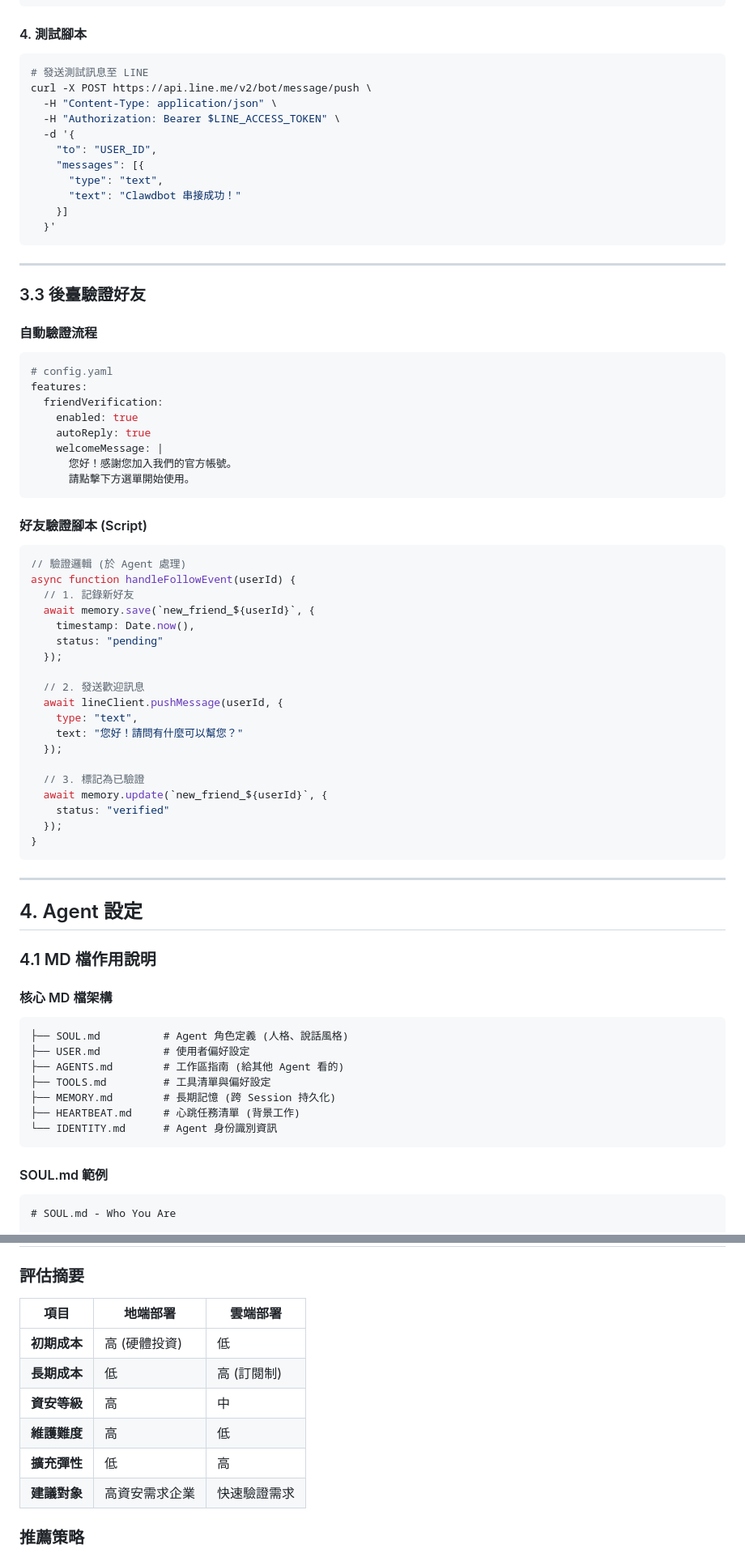
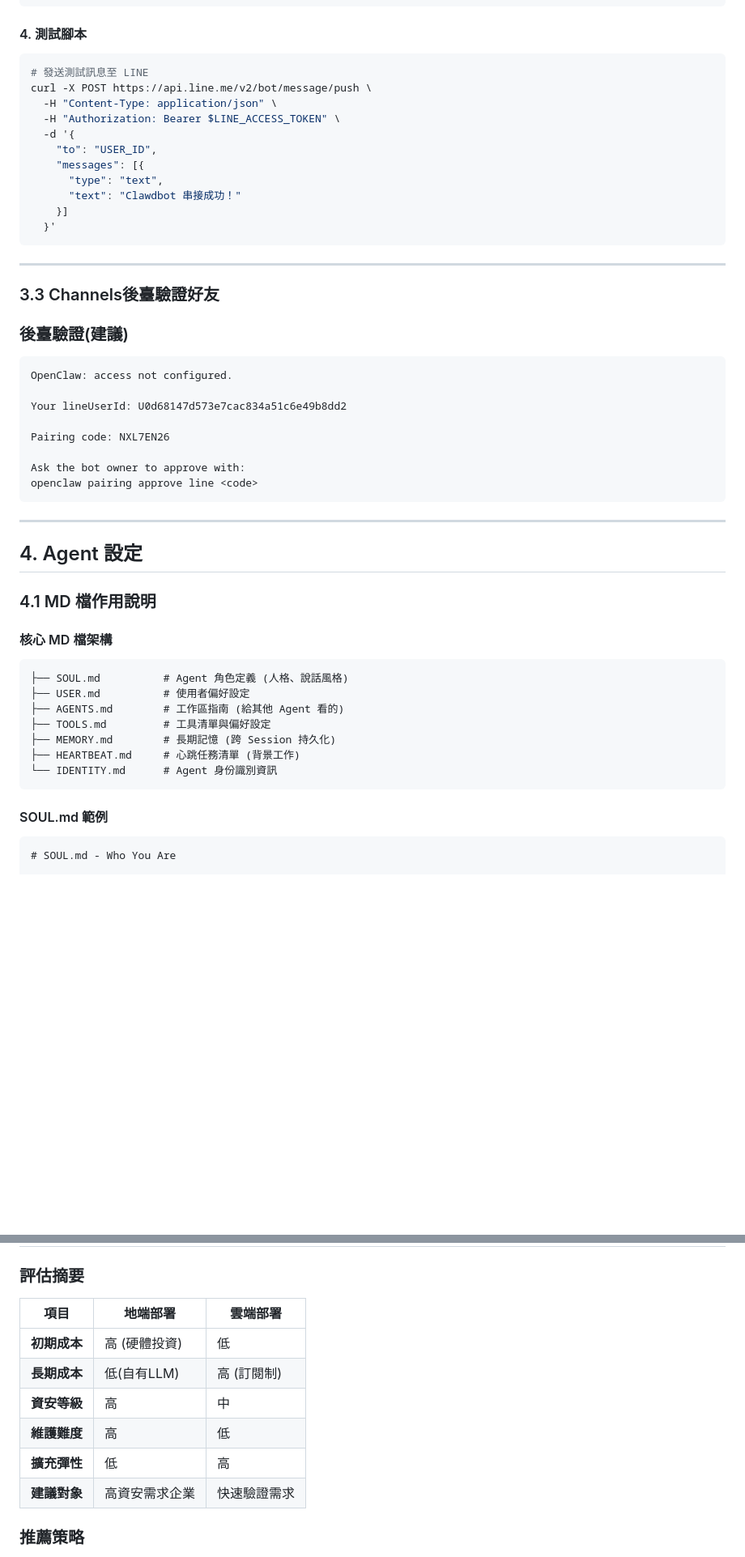
Before and after one commit to aniowang/openclaw, a Markdown page: README.md, 2 parts joined by grey strips. Shown at 81% size. GitHub-like rendering; blank space fills up the shorter version.

````diff
--- a/README.md
+++ b/README.md
@@ -257,6 +279,7 @@ const lineEvents = [
 ```
 
 #### 4. 測試腳本
+
 ```bash
 # 發送測試訊息至 LINE
 curl -X POST https://api.line.me/v2/bot/message/push \
@@ -273,41 +296,19 @@ curl -X POST https://api.line.me/v2/bot/message/push \
 
 ---
 
-### 3.3 後臺驗證好友
+### 3.3 Channels後臺驗證好友
 
-#### 自動驗證流程
-```yaml
-# config.yaml
-features:
-  friendVerification:
-    enabled: true
-    autoReply: true
-    welcomeMessage: |
-      您好！感謝您加入我們的官方帳號。
-      請點擊下方選單開始使用。
-```
+### 後臺驗證(建議)
 
-#### 好友驗證腳本 (Script)
-```javascript
-// 驗證邏輯 (於 Agent 處理)
-async function handleFollowEvent(userId) {
-  // 1. 記錄新好友
-  await memory.save(`new_friend_${userId}`, {
-    timestamp: Date.now(),
-    status: "pending"
-  });
+```plaintext
+OpenClaw: access not configured.
 
-  // 2. 發送歡迎訊息
-  await lineClient.pushMessage(userId, {
-    type: "text",
-    text: "您好！請問有什麼可以幫您？"
-  });
+Your lineUserId: U0d68147d573e7cac834a51c6e49b8dd2
 
-  // 3. 標記為已驗證
-  await memory.update(`new_friend_${userId}`, {
-    status: "verified"
-  });
-}
+Pairing code: NXL7EN26
+
+Ask the bot owner to approve with:
+openclaw pairing approve line <code>
 ```
 
 ---
@@ -317,6 +318,7 @@ async function handleFollowEvent(userId) {
 ### 4.1 MD 檔作用說明
 
 #### 核心 MD 檔架構
+
 ```
 ├── SOUL.md          # Agent 角色定義 (人格、說話風格)
 ├── USER.md          # 使用者偏好設定
@@ -328,6 +330,7 @@ async function handleFollowEvent(userId) {
 ```
 
 #### SOUL.md 範例
+
 ```markdown
 # SOUL.md - Who You Are
 
@@ -551,13 +602,13 @@ clawdbot report --period weekly
 
 ### 評估摘要
 
-| 項目 | 地端部署 | 雲端部署 |
-|------|---------|---------|
-| **初期成本** | 高 (硬體投資) | 低 |
-| **長期成本** | 低 | 高 (訂閱制) |
-| **資安等級** | 高 | 中 |
-| **維護難度** | 高 | 低 |
-| **擴充彈性** | 低 | 高 |
+| 項目               | 地端部署       | 雲端部署     |
+| ------------------ | -------------- | ------------ |
+| **初期成本** | 高 (硬體投資)  | 低           |
+| **長期成本** | 低(自有LLM)    | 高 (訂閱制)  |
+| **資安等級** | 高             | 中           |
+| **維護難度** | 高             | 低           |
+| **擴充彈性** | 低             | 高           |
 | **建議對象** | 高資安需求企業 | 快速驗證需求 |
 
 ### 推薦策略
````
Also changed, not shown: other parts of README.md (+162 -92 lines).
